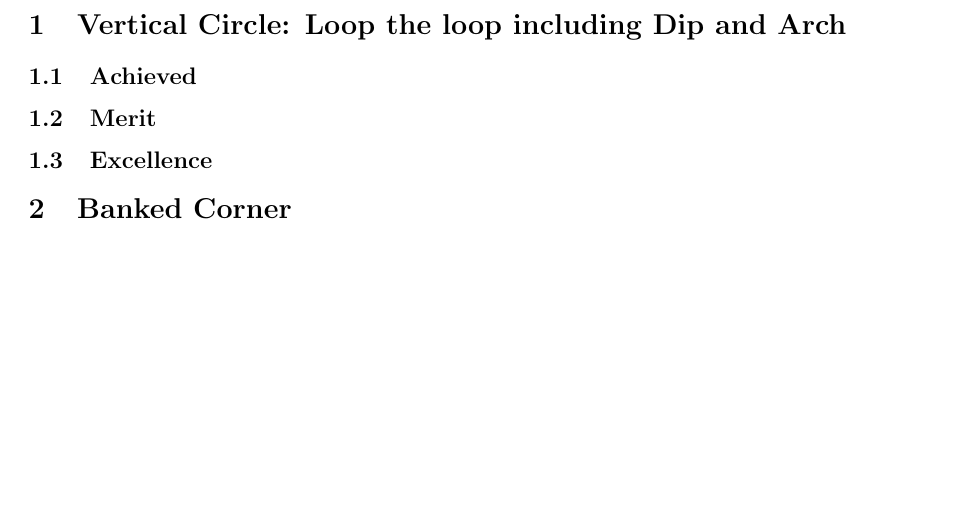
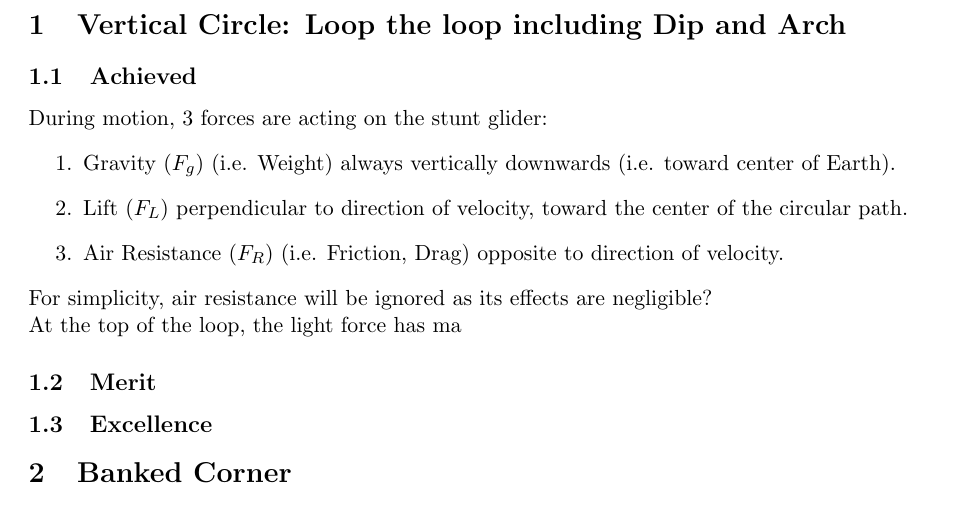
Before and after one commit to NathanTaskerPersonal/AS91522, a LaTeX document (AS91522.tex): part of page 2 of 2, cut so that both start at the same text, the shorter picture padded with empty space. Compiled offline with pdfLaTeX.

Commit message:
Naming Forces

```diff
--- a/AS91522.tex
+++ b/AS91522.tex
@@ -12,6 +12,14 @@
 	\newpage
 	\section{Vertical Circle: Loop the loop including Dip and Arch}
 	\subsection{Achieved}
+	During motion, 3 forces are acting on the stunt glider:
+	\begin{enumerate}
+		\item Gravity ($F_g$) (i.e. Weight) always vertically downwards (i.e. toward center of Earth).
+		\item Lift ($F_L$) perpendicular to direction of velocity, toward the center of the circular path.
+		\item Air Resistance ($F_R$) (i.e. Friction, Drag) opposite to direction of velocity.
+	\end{enumerate}
+	For simplicity, air resistance will be ignored as its effects are negligible?\\
+	At the top of the loop, the light force has ma
 	\subsection{Merit}
 	\subsection{Excellence}
 	\section{Banked Corner}
```
Also changed, not shown: AS91522.pdf.
